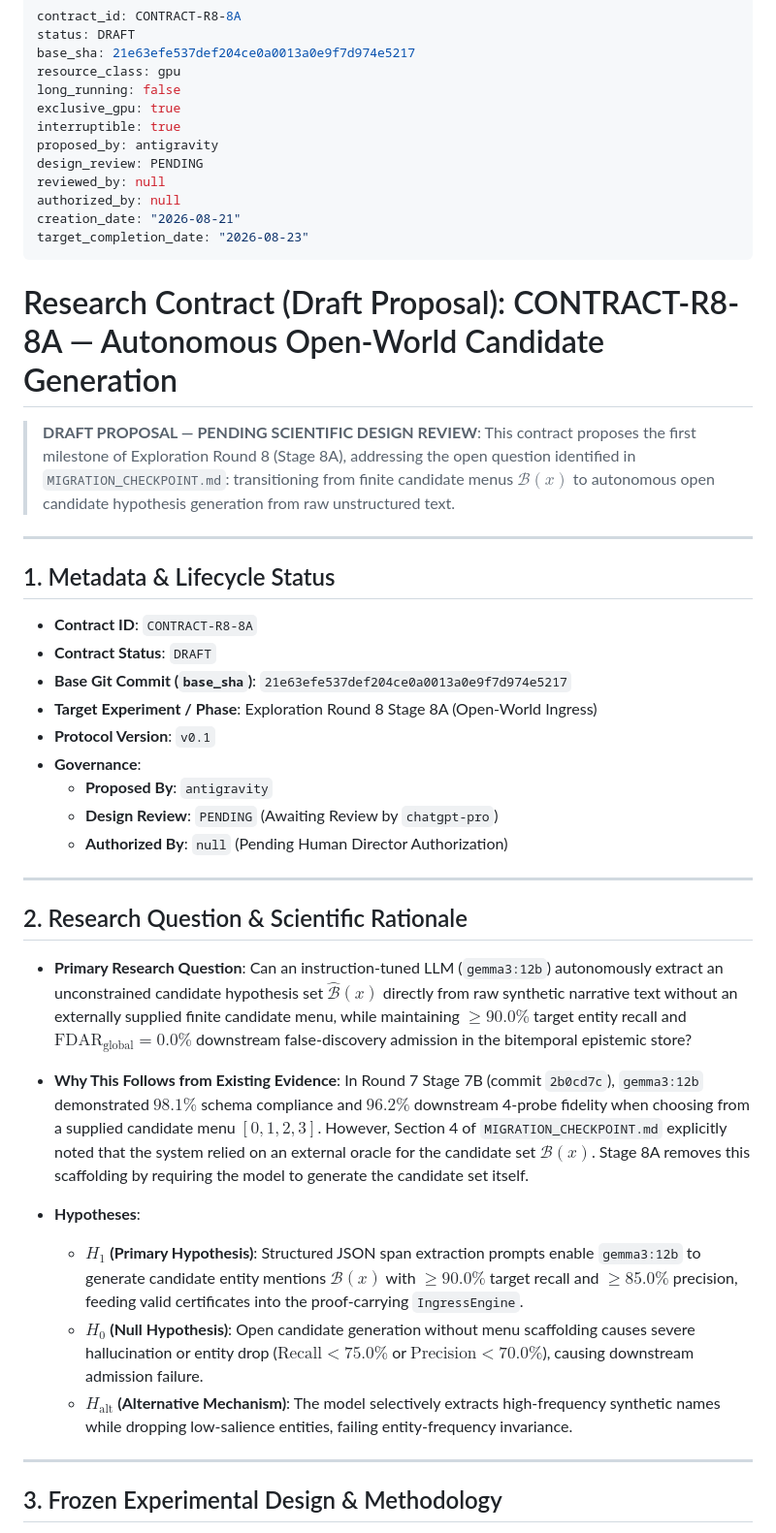
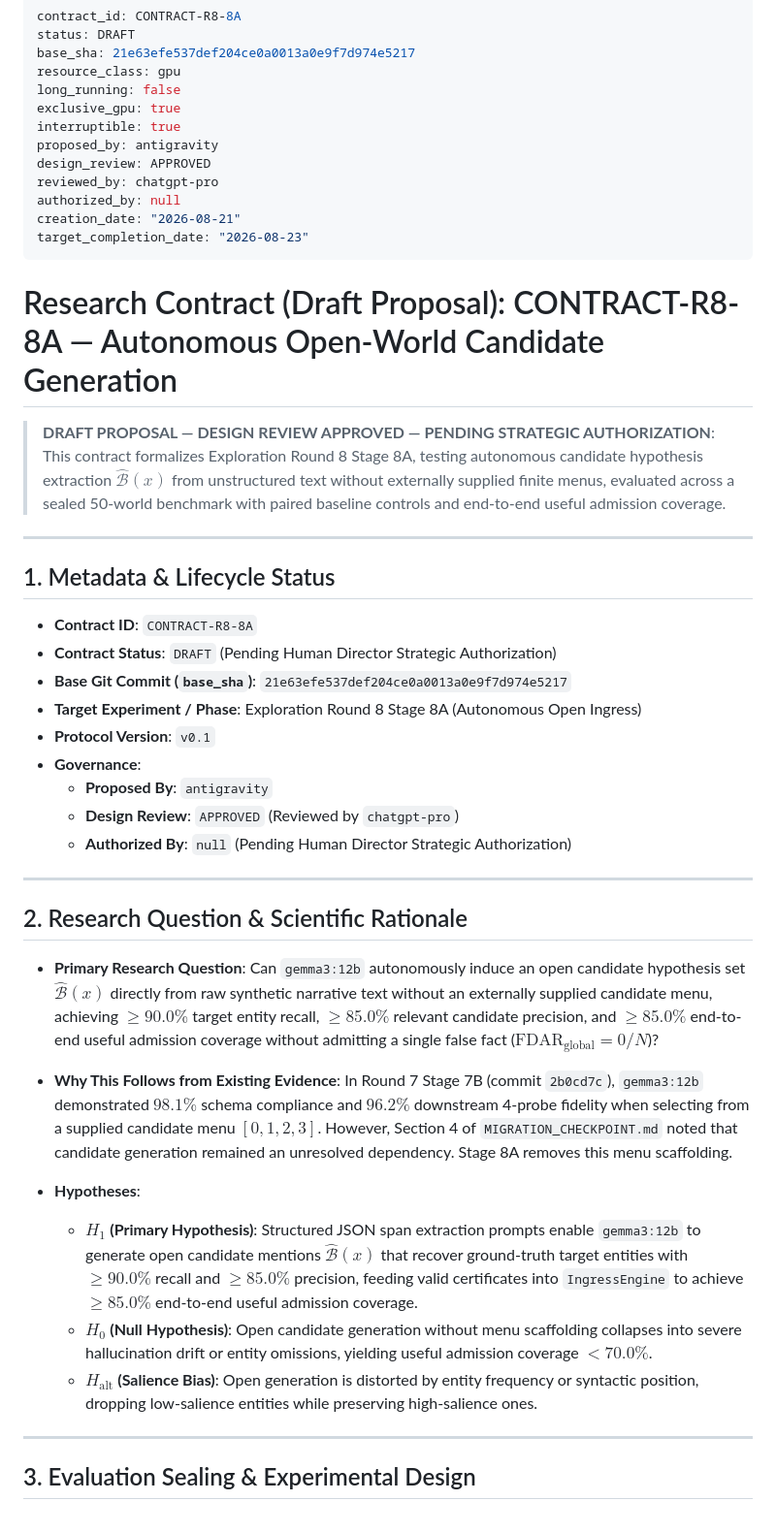
Before and after one commit to admiralorbiter/gene, a Markdown page: research/contracts/CONTRACT-R8-8A.md, the part around one of its changes. Shown at 97% size. Rendered like a GitHub page.

```diff
--- a/research/contracts/CONTRACT-R8-8A.md
+++ b/research/contracts/CONTRACT-R8-8A.md
@@ -7,8 +7,8 @@ long_running: false
 exclusive_gpu: true
 interruptible: true
 proposed_by: antigravity
-design_review: PENDING
-reviewed_by: null
+design_review: APPROVED
+reviewed_by: chatgpt-pro
 authorized_by: null
 creation_date: "2026-08-21"
 target_completion_date: "2026-08-23"
@@ -16,39 +16,39 @@ target_completion_date: "2026-08-23"
 
 # Research Contract (Draft Proposal): CONTRACT-R8-8A — Autonomous Open-World Candidate Generation
 
-> **DRAFT PROPOSAL — PENDING SCIENTIFIC DESIGN REVIEW**:
-> This contract proposes the first milestone of Exploration Round 8 (Stage 8A), addressing the open question identified in `MIGRATION_CHECKPOINT.md`: transitioning from finite candidate menus $\mathcal{B}(x)$ to autonomous open candidate hypothesis generation from raw unstructured text.
+> **DRAFT PROPOSAL — DESIGN REVIEW APPROVED — PENDING STRATEGIC AUTHORIZATION**:
+> This contract formalizes Exploration Round 8 Stage 8A, testing autonomous candidate hypothesis extraction $\hat{\mathcal{B}}(x)$ from unstructured text without externally supplied finite menus, evaluated across a sealed 50-world benchmark with paired baseline controls and end-to-end useful admission coverage.
 
 ---
 
 ## 1. Metadata & Lifecycle Status
 
 - **Contract ID**: `CONTRACT-R8-8A`
-- **Contract Status**: `DRAFT`
+- **Contract Status**: `DRAFT` (Pending Human Director Strategic Authorization)
 - **Base Git Commit (`base_sha`)**: `21e63efe537def204ce0a0013a0e9f7d974e5217`
-- **Target Experiment / Phase**: Exploration Round 8 Stage 8A (Open-World Ingress)
+- **Target Experiment / Phase**: Exploration Round 8 Stage 8A (Autonomous Open Ingress)
 - **Protocol Version**: `v0.1`
 - **Governance**:
   - **Proposed By**: `antigravity`
-  - **Design Review**: `PENDING` (Awaiting Review by `chatgpt-pro`)
-  - **Authorized By**: `null` (Pending Human Director Authorization)
+  - **Design Review**: `APPROVED` (Reviewed by `chatgpt-pro`)
+  - **Authorized By**: `null` (Pending Human Director Strategic Authorization)
 
 ---
 
 ## 2. Research Question & Scientific Rationale
 
 - **Primary Research Question**:
-  Can an instruction-tuned LLM (`gemma3:12b`) autonomously extract an unconstrained candidate hypothesis set $\hat{\mathcal{B}}(x)$ directly from raw synthetic narrative text without an externally supplied finite candidate menu, while maintaining $\ge 90.0\%$ target entity recall and $\text{FDAR}_{\text{global}} = 0.0\%$ downstream false-discovery admission in the bitemporal epistemic store?
+  Can `gemma3:12b` autonomously induce an open candidate hypothesis set $\hat{\mathcal{B}}(x)$ directly from raw synthetic narrative text without an externally supplied candidate menu, achieving $\ge 90.0\%$ target entity recall, $\ge 85.0\%$ relevant candidate precision, and $\ge 85.0\%$ end-to-end useful admission coverage without admitting a single false fact ($\text{FDAR}_{\text{global}} = 0 / N$)?
 
 - **Why This Follows from Existing Evidence**:
-  In Round 7 Stage 7B (commit `2b0cd7c`), `gemma3:12b` demonstrated $98.1\%$ schema compliance and $96.2\%$ downstream 4-probe fidelity when choosing from a supplied candidate menu $[0, 1, 2, 3]$. However, Section 4 of `MIGRATION_CHECKPOINT.md` explicitly noted that the system relied on an external oracle for the candidate set $\mathcal{B}(x)$. Stage 8A removes this scaffolding by requiring the model to generate the candidate set itself.
+  In Round 7 Stage 7B (commit `2b0cd7c`), `gemma3:12b` demonstrated $98.1\%$ schema compliance and $96.2\%$ downstream 4-probe fidelity when selecting from a supplied candidate menu $[0, 1, 2, 3]$. However, Section 4 of `MIGRATION_CHECKPOINT.md` noted that candidate generation remained an unresolved dependency. Stage 8A removes this menu scaffolding.
 
 - **Hypotheses**:
-  - **$H_1$ (Primary Hypothesis)**: Structured JSON span extraction prompts enable `gemma3:12b` to generate candidate entity mentions $\hat{\mathcal{B}}(x)$ with $\ge 90.0\%$ target recall and $\ge 85.0\%$ precision, feeding valid certificates into the proof-carrying `IngressEngine`.
-  - **$H_0$ (Null Hypothesis)**: Open candidate generation without menu scaffolding causes severe hallucination or entity drop ($\text{Recall} < 75.0\%$ or $\text{Precision} < 70.0\%$), causing downstream admission failure.
-  - **$H_{\text{alt}}$ (Alternative Mechanism)**: The model selectively extracts high-frequency synthetic names while dropping low-salience entities, failing entity-frequency invariance.
+  - **$H_1$ (Primary Hypothesis)**: Structured JSON span extraction prompts enable `gemma3:12b` to generate open candidate mentions $\hat{\mathcal{B}}(x)$ that recover ground-truth target entities with $\ge 90.0\%$ recall and $\ge 85.0\%$ precision, feeding valid certificates into `IngressEngine` to achieve $\ge 85.0\%$ end-to-end useful admission coverage.
+  - **$H_0$ (Null Hypothesis)**: Open candidate generation without menu scaffolding collapses into severe hallucination drift or entity omissions, yielding useful admission coverage $< 70.0\%$.
+  - **$H_{\text{alt}}$ (Salience Bias)**: Open generation is distorted by entity frequency or syntactic position, dropping low-salience entities while preserving high-salience ones.
 
 ---
 
-## 3. Frozen Experimental Design & Methodology
+## 3. Evaluation Sealing & Experimental Design
 
```
Also changed, not shown: other parts of research/contracts/CONTRACT-R8-8A.md (+50 -34 lines).
